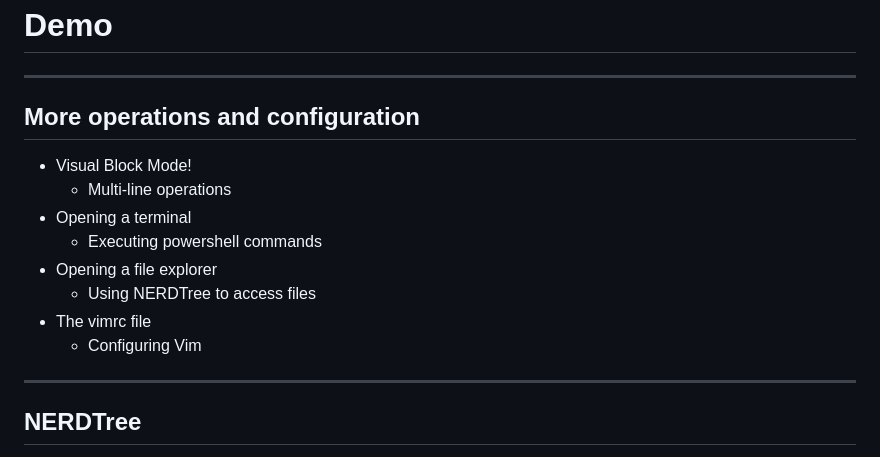
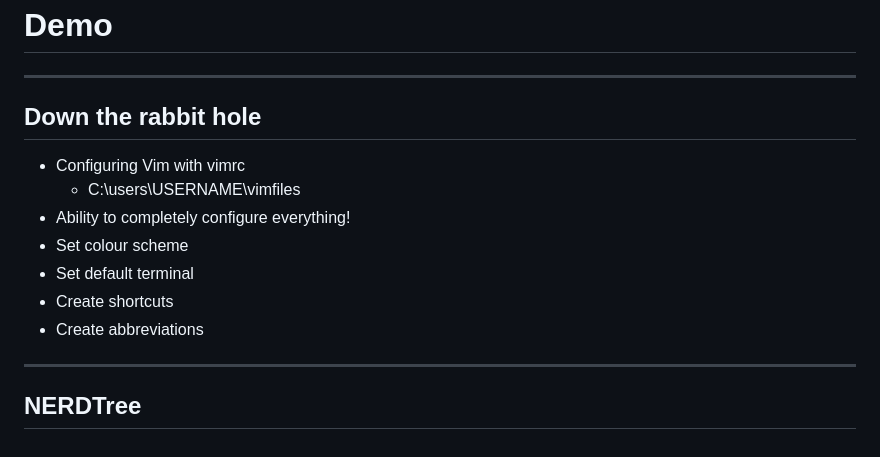
Before and after one commit to dbafromthecold/powershellvim, a Markdown page: slides.md, the part around the change. GitHub-like rendering.

Commit message:
updated slides

```diff
--- a/slides.md
+++ b/slides.md
@@ -141,16 +141,15 @@ To show what can be done with powershell and Vim
 
 ---
 
-## More operations and configuration
+## Down the rabbit hole
 <!-- .slide: style="text-align: left;"> -->
-- Visual Block Mode!
-  + Multi-line operations
-- Opening a terminal
-  + Executing powershell commands
-- Opening a file explorer
-  + Using NERDTree to access files
-- The vimrc file
-  + Configuring Vim
+- Configuring Vim with vimrc
+  + C:\users\USERNAME\vimfiles
+- Ability to completely configure everything!
+- Set colour scheme
+- Set default terminal
+- Create shortcuts
+- Create abbreviations
 
 ---
 
```
